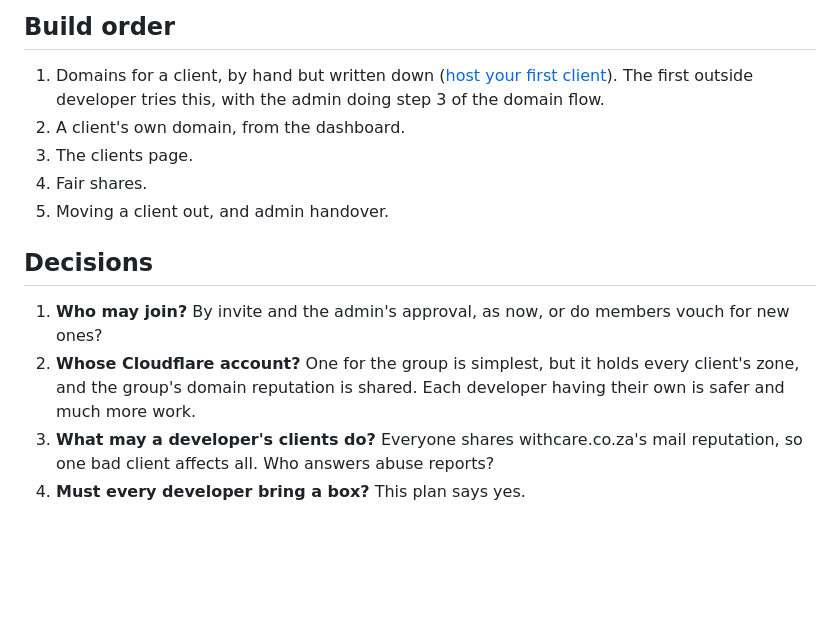
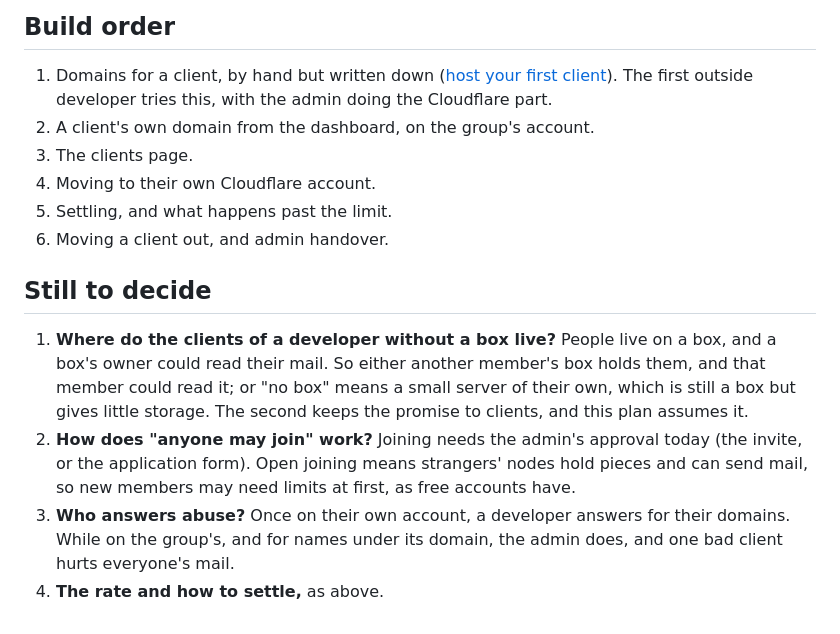
Before and after one commit to peterretief/yggstore, a Markdown page: docs/developer-areas.md, the part around one of its changes. GitHub-like rendering; blank space fills up the shorter version.

```diff
--- a/docs/developer-areas.md
+++ b/docs/developer-areas.md
@@ -80,20 +111,25 @@ Developers will ask what happens to their clients in a bad week.
 
 1. Domains for a client, by hand but written down
    ([host your first client](host-a-client.md)). The first outside developer
-   tries this, with the admin doing step 3 of the domain flow.
-2. A client's own domain, from the dashboard.
+   tries this, with the admin doing the Cloudflare part.
+2. A client's own domain from the dashboard, on the group's account.
 3. The clients page.
-4. Fair shares.
-5. Moving a client out, and admin handover.
+4. Moving to their own Cloudflare account.
+5. Settling, and what happens past the limit.
+6. Moving a client out, and admin handover.
 
-## Decisions
+## Still to decide
 
-1. **Who may join?** By invite and the admin's approval, as now, or do
-   members vouch for new ones?
-2. **Whose Cloudflare account?** One for the group is simplest, but it
-   holds every client's zone, and the group's domain reputation is shared.
-   Each developer having their own is safer and much more work.
-3. **What may a developer's clients do?** Everyone shares withcare.co.za's
-   mail reputation, so one bad client affects all. Who answers abuse
-   reports?
-4. **Must every developer bring a box?** This plan says yes.
+1. **Where do the clients of a developer without a box live?** People live
+   on a box, and a box's owner could read their mail. So either another
+   member's box holds them, and that member could read it; or "no box" means
+   a small server of their own, which is still a box but gives little
+   storage. The second keeps the promise to clients, and this plan assumes it.
+2. **How does "anyone may join" work?** Joining needs the admin's approval
+   today (the invite, or the application form). Open joining means strangers'
+   nodes hold pieces and can send mail, so new members may need limits at
+   first, as free accounts have.
+3. **Who answers abuse?** Once on their own account, a developer answers
+   for their domains. While on the group's, and for names under its domain,
+   the admin does, and one bad client hurts everyone's mail.
+4. **The rate and how to settle,** as above.
```
Also changed, not shown: other parts of docs/developer-areas.md (+49 -18 lines).
